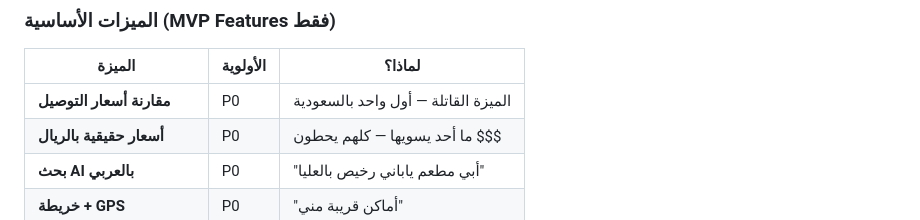
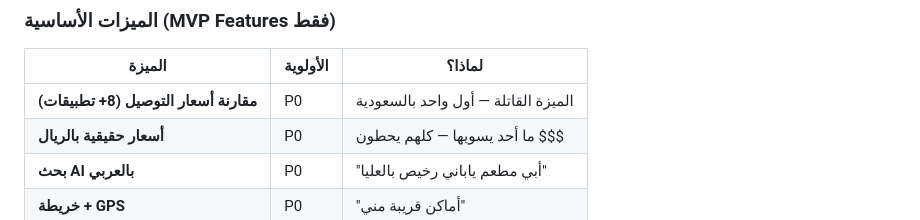
Before and after one commit to TrekLaps/riyadh-places, a Markdown page: MVP-DEFINITION.md, the part around the change. GitHub-like rendering.

```diff
--- a/MVP-DEFINITION.md
+++ b/MVP-DEFINITION.md
@@ -35,7 +35,7 @@
 
 | الميزة | الأولوية | لماذا؟ |
 |--------|---------|--------|
-| **مقارنة أسعار التوصيل** | P0 | الميزة القاتلة — أول واحد بالسعودية |
+| **مقارنة أسعار التوصيل (8+ تطبيقات)** | P0 | الميزة القاتلة — أول واحد بالسعودية |
 | **أسعار حقيقية بالريال** | P0 | ما أحد يسويها — كلهم يحطون $$$ |
 | **بحث AI بالعربي** | P0 | "أبي مطعم ياباني رخيص بالعليا" |
 | **خريطة + GPS** | P0 | "أماكن قريبة مني" |
```
Also changed, not shown: MASTER-PLAN.md (+4 -2 lines).
